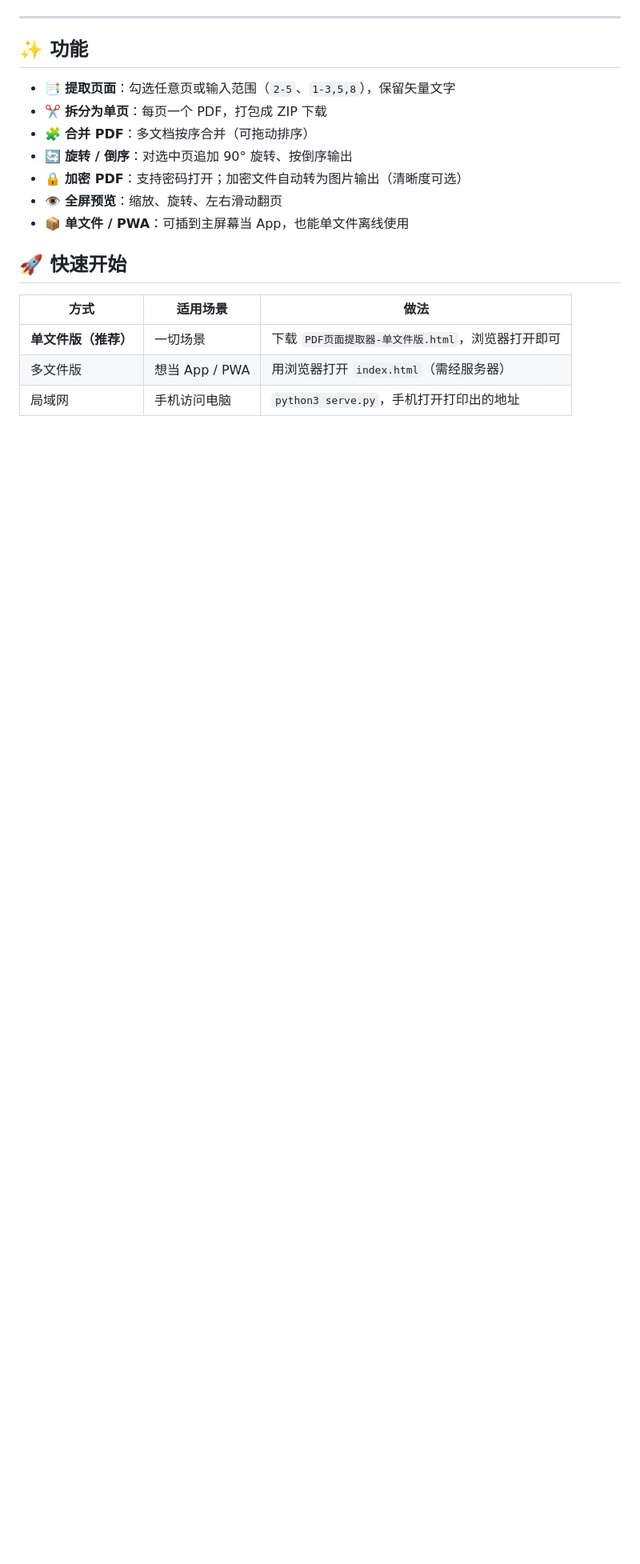
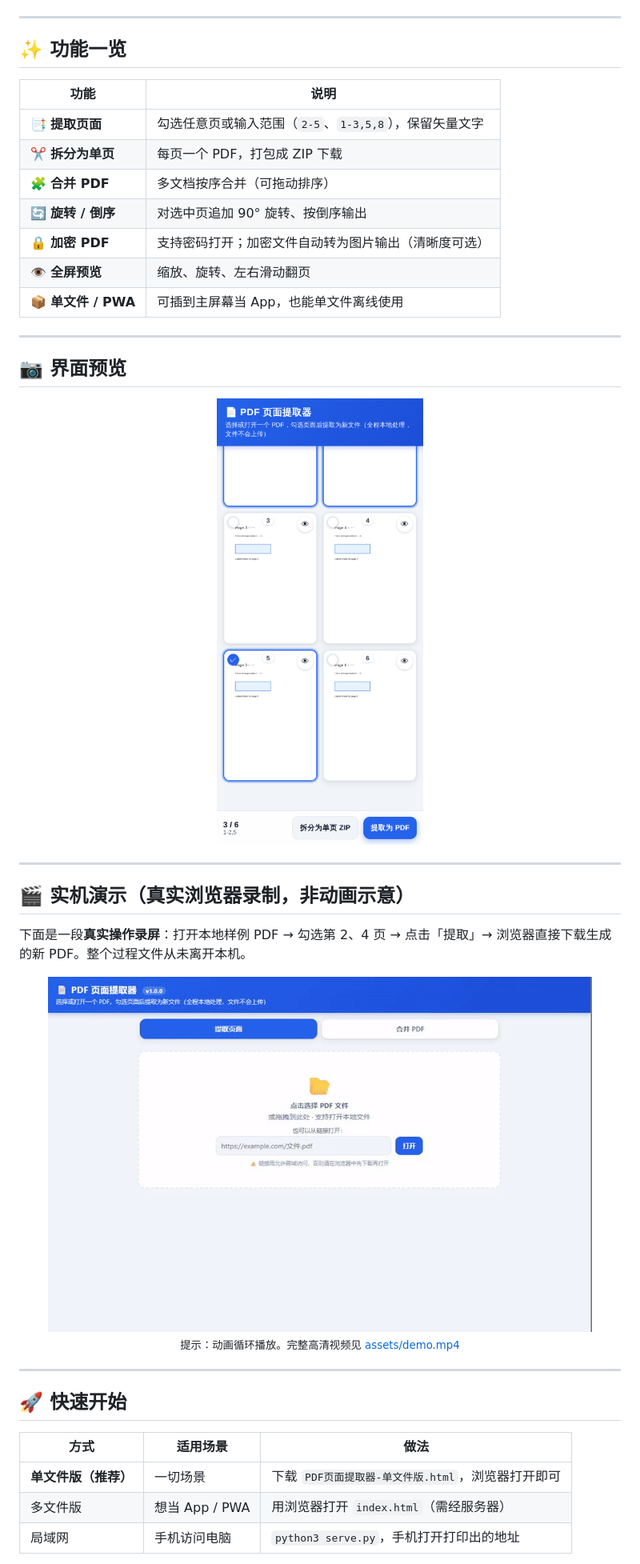
Before and after one commit to AATINF/pdf-page-extractor, a Markdown page: README.md, the part around one of its changes. Shown at 80% size. Drawn GitHub-style; pictures changed too: assets/demo.gif; blank space fills up the shorter version.

Commit message:
real demo: replace fake GIF with real Edge screen recording; beautify README (privacy table, layout); add CI release + Pages demo workflows

```diff
--- a/README.md
+++ b/README.md
@@ -12,15 +24,39 @@
 
 ---
 
-## ✨ 功能
+## ✨ 功能一览
 
-- 📑 **提取页面**：勾选任意页或输入范围（`2-5`、`1-3,5,8`），保留矢量文字
-- ✂️ **拆分为单页**：每页一个 PDF，打包成 ZIP 下载
-- 🧩 **合并 PDF**：多文档按序合并（可拖动排序）
-- 🔄 **旋转 / 倒序**：对选中页追加 90° 旋转、按倒序输出
-- 🔒 **加密 PDF**：支持密码打开；加密文件自动转为图片输出（清晰度可选）
-- 👁 **全屏预览**：缩放、旋转、左右滑动翻页
-- 📦 **单文件 / PWA**：可插到主屏幕当 App，也能单文件离线使用
+| 功能 | 说明 |
+|---|---|
+| 📑 **提取页面** | 勾选任意页或输入范围（`2-5`、`1-3,5,8`），保留矢量文字 |
+| ✂️ **拆分为单页** | 每页一个 PDF，打包成 ZIP 下载 |
+| 🧩 **合并 PDF** | 多文档按序合并（可拖动排序） |
+| 🔄 **旋转 / 倒序** | 对选中页追加 90° 旋转、按倒序输出 |
+| 🔒 **加密 PDF** | 支持密码打开；加密文件自动转为图片输出（清晰度可选） |
+| 👁 **全屏预览** | 缩放、旋转、左右滑动翻页 |
+| 📦 **单文件 / PWA** | 可插到主屏幕当 App，也能单文件离线使用 |
+
+---
+
+## 📷 界面预览
+
+<div align="center">
+  <img src="界面预览.png" alt="PDF 页面提取器界面预览" width="720">
+</div>
+
+---
+
+## 🎬 实机演示（真实浏览器录制，非动画示意）
+
+下面是一段**真实操作录屏**：打开本地样例 PDF → 勾选第 2、4 页 → 点击「提取」→ 浏览器直接下载生成的新 PDF。整个过程文件从未离开本机。
+
+<div align="center">
+  <img src="assets/demo.gif" alt="PDF 页面提取器实机演示" width="680">
+  <br>
+  <sub>提示：动画循环播放。完整高清视频见 <a href="assets/demo.mp4">assets/demo.mp4</a></sub>
+</div>
+
+---
 
 ## 🚀 快速开始
 
```
Also changed, not shown: other parts of README.md (+43 -20 lines), 3 other files.
